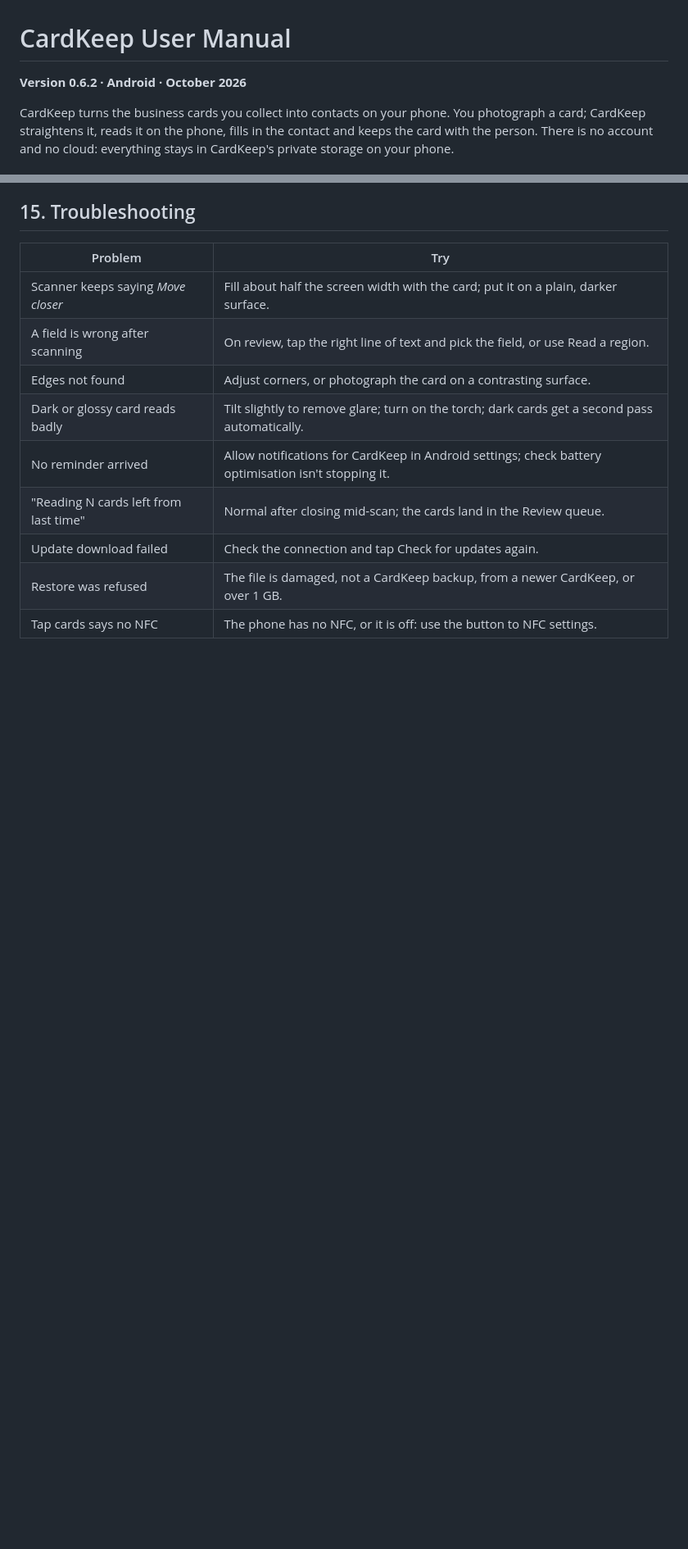
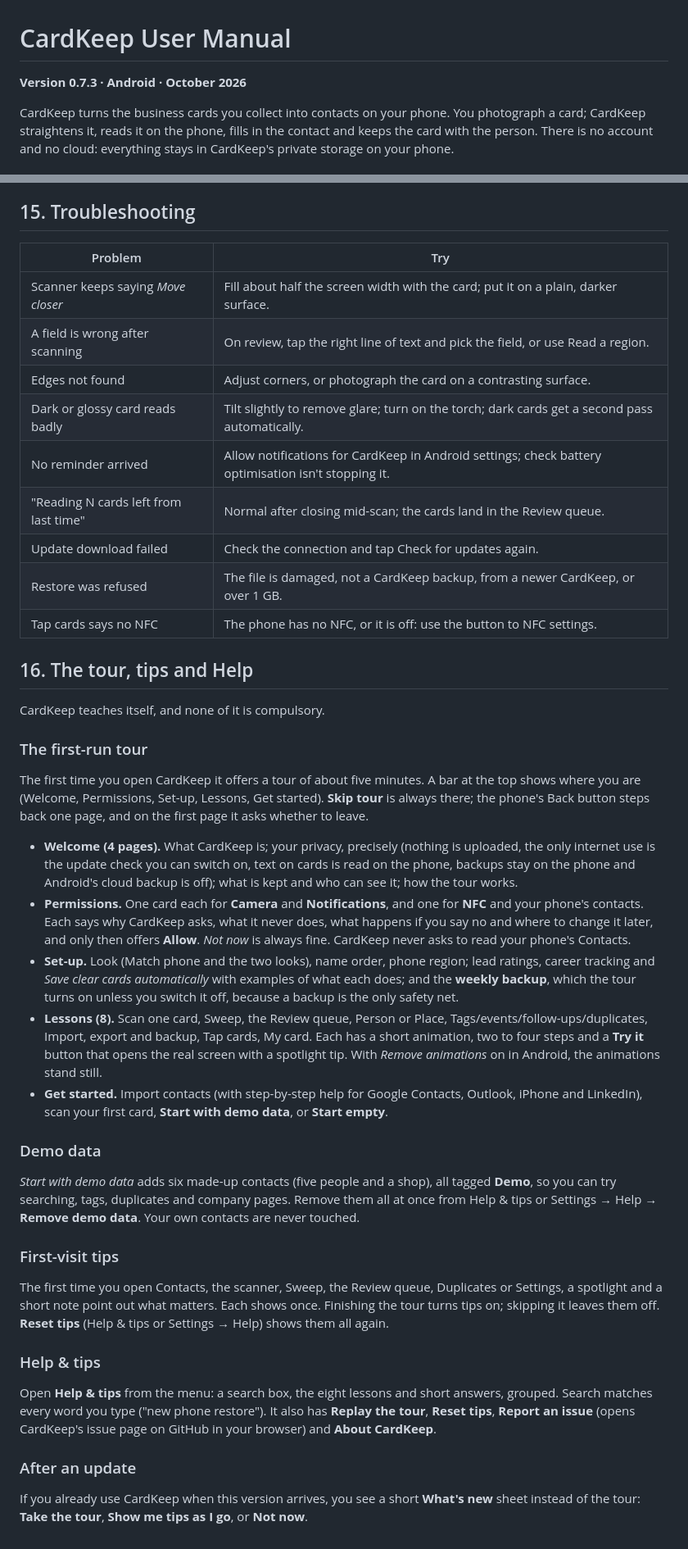
Before and after one commit to AxialForge/cardkeep, a Markdown page: docs/manual/user-manual.md, 2 parts joined by grey strips. Shown at 82% size. GitHub-like rendering; blank space fills up the shorter version.

```diff
--- a/docs/manual/user-manual.md
+++ b/docs/manual/user-manual.md
@@ -1,6 +1,6 @@
 # CardKeep User Manual
 
-**Version 0.6.2 · Android · October 2026**
+**Version 0.7.3 · Android · October 2026**
 
 CardKeep turns the business cards you collect into contacts on your phone. You photograph a card; CardKeep
 straightens it, reads it on the phone, fills in the contact and keeps the card with the person. There is no
@@ -285,3 +287,51 @@ it is refused. Offline or interrupted downloads say so and can be retried.
 | Update download failed | Check the connection and tap Check for updates again. |
 | Restore was refused | The file is damaged, not a CardKeep backup, from a newer CardKeep, or over 1 GB. |
 | Tap cards says no NFC | The phone has no NFC, or it is off: use the button to NFC settings. |
+
+## 16. The tour, tips and Help
+
+CardKeep teaches itself, and none of it is compulsory.
+
+### The first-run tour
+
+The first time you open CardKeep it offers a tour of about five minutes. A bar at the top shows where you are
+(Welcome, Permissions, Set-up, Lessons, Get started). **Skip tour** is always there; the phone's Back button steps
+back one page, and on the first page it asks whether to leave.
+
+- **Welcome (4 pages).** What CardKeep is; your privacy, precisely (nothing is uploaded, the only internet use is the
+  update check you can switch on, text on cards is read on the phone, backups stay on the phone and Android's cloud
+  backup is off); what is kept and who can see it; how the tour works.
+- **Permissions.** One card each for **Camera** and **Notifications**, and one for **NFC** and your phone's contacts.
+  Each says why CardKeep asks, what it never does, what happens if you say no and where to change it later, and
+  only then offers **Allow**. *Not now* is always fine. CardKeep never asks to read your phone's Contacts.
+- **Set-up.** Look (Match phone and the two looks), name order, phone region; lead ratings, career tracking and
+  *Save clear cards automatically* with examples of what each does; and the **weekly backup**, which the tour turns
+  on unless you switch it off, because a backup is the only safety net.
+- **Lessons (8).** Scan one card, Sweep, the Review queue, Person or Place, Tags/events/follow-ups/duplicates, Import,
+  export and backup, Tap cards, My card. Each has a short animation, two to four steps and a **Try it** button that
+  opens the real screen with a spotlight tip. With *Remove animations* on in Android, the animations stand still.
+- **Get started.** Import contacts (with step-by-step help for Google Contacts, Outlook, iPhone and LinkedIn), scan
+  your first card, **Start with demo data**, or **Start empty**.
+
+### Demo data
+
+*Start with demo data* adds six made-up contacts (five people and a shop), all tagged **Demo**, so you can try
+searching, tags, duplicates and company pages. Remove them all at once from Help & tips or Settings → Help →
+**Remove demo data**. Your own contacts are never touched.
+
+### First-visit tips
+
+The first time you open Contacts, the scanner, Sweep, the Review queue, Duplicates or Settings, a spotlight and a
+short note point out what matters. Each shows once. Finishing the tour turns tips on; skipping it leaves them off.
+**Reset tips** (Help & tips or Settings → Help) shows them all again.
+
+### Help & tips
+
+Open **Help & tips** from the menu: a search box, the eight lessons and short answers, grouped. Search matches
+every word you type ("new phone restore"). It also has **Replay the tour**, **Reset tips**, **Report an issue**
+(opens CardKeep's issue page on GitHub in your browser) and **About CardKeep**.
+
+### After an update
+
+If you already use CardKeep when this version arrives, you see a short **What's new** sheet instead of the tour:
+**Take the tour**, **Show me tips as I go**, or **Not now**.
```
Also changed, not shown: other parts of docs/manual/user-manual.md (+3 -1 lines), CHANGELOG.md (+22 -0 lines), README.md (+4 -1 lines).
